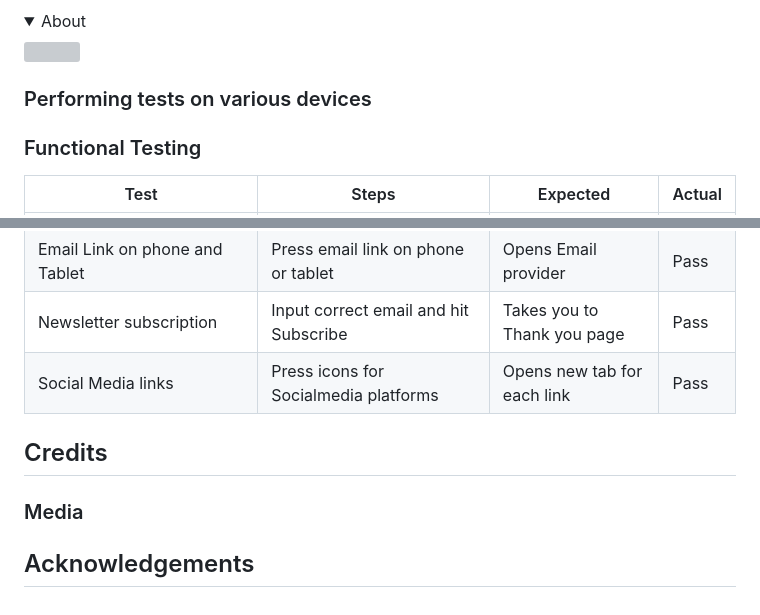
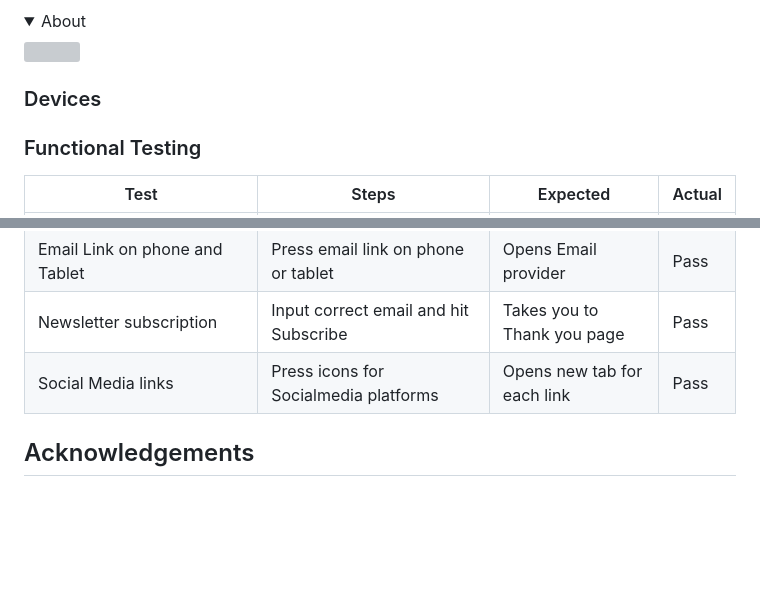
Before and after one commit to DanielE-J/Pancake-palace, a Markdown page: README.md, 2 parts joined by grey strips. Drawn GitHub-style; folded sections open; blank space fills up the shorter version; grey boxes are pictures that could not be loaded.

```diff
--- a/README.md
+++ b/README.md
@@ -149,7 +161,7 @@ Google Lighthouse in Google Chrome Developer Tools was used to test the performa
 <img src="">
 </details>
 
-### Performing tests on various devices
+### Devices
 
 
 ### Functional Testing
@@ -163,9 +175,5 @@ Google Lighthouse in Google Chrome Developer Tools was used to test the performa
 | Newsletter subscription                       | Input correct email and hit Subscribe    | Takes you to Thank you page | Pass   |
 | Social Media links                            | Press icons for Socialmedia platforms    | Opens new tab for each link | Pass   |
 
-## Credits
-
-
-### Media
 
 ## Acknowledgements
```
Also changed, not shown: other parts of README.md (+28 -16 lines).
